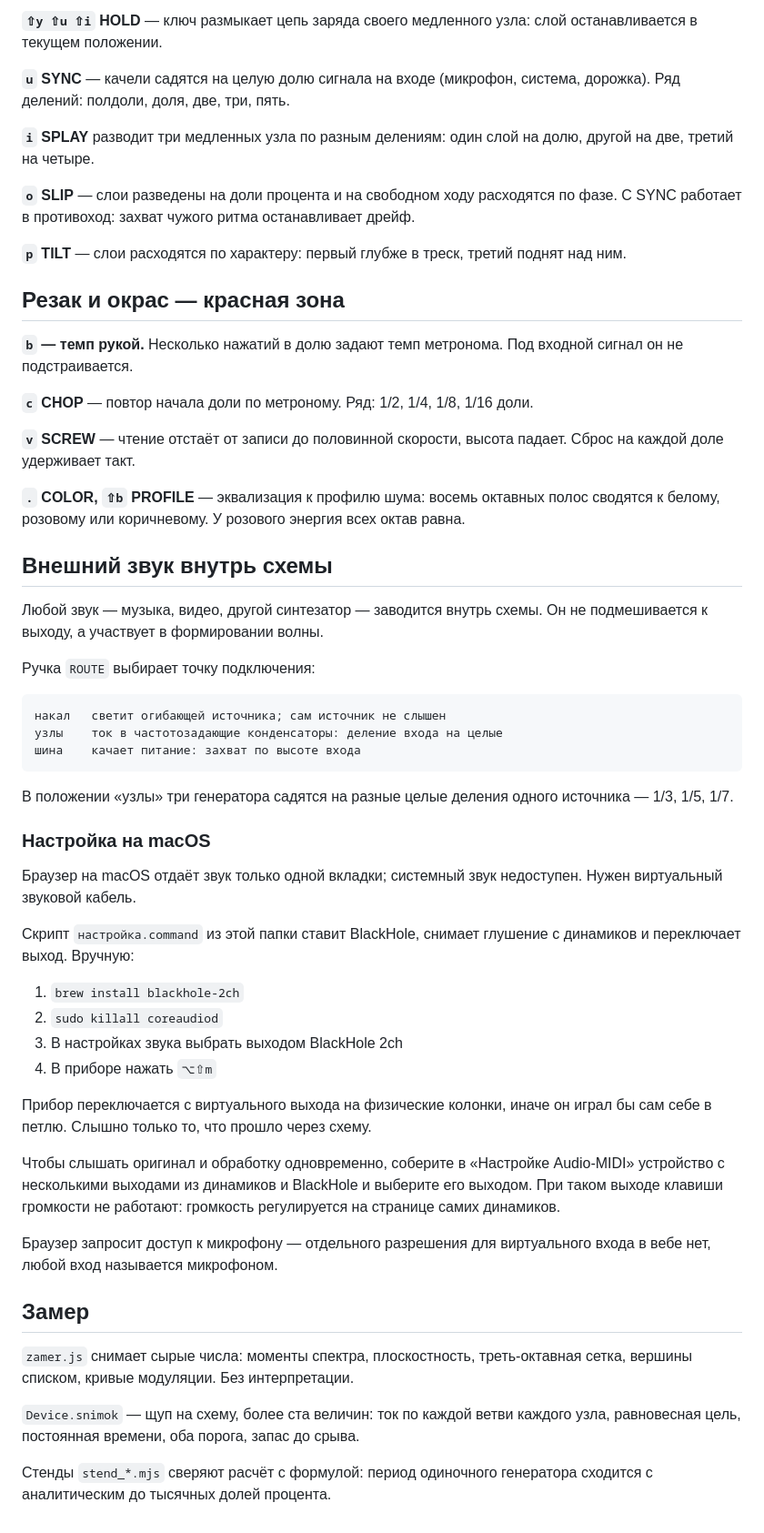
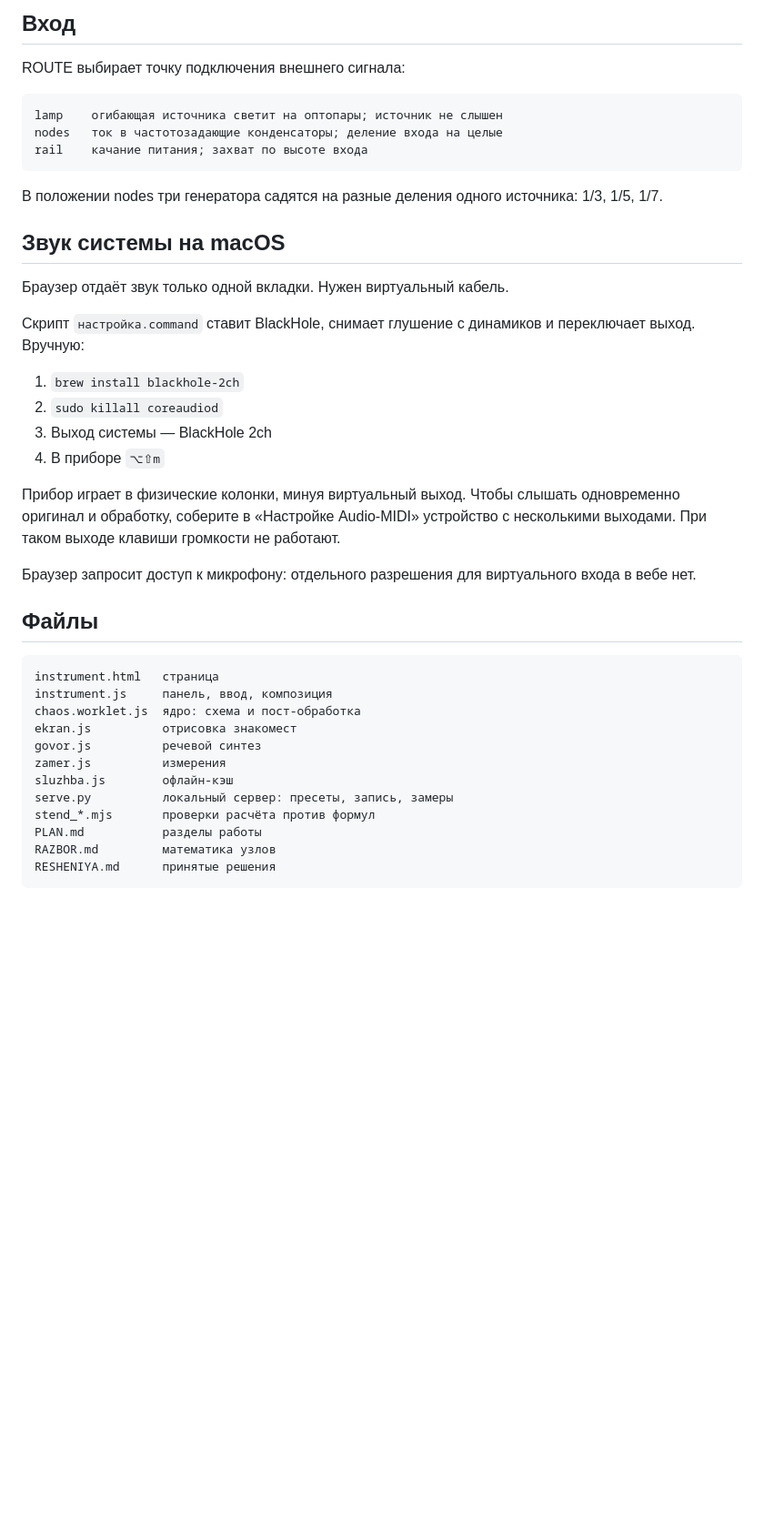
Before and after one commit to yalayoloyellow/otzvuk, a Markdown page: README.md, the part around one of its changes. Shown at 91% size. Rendered like a GitHub page; blank space fills up the shorter version.

```diff
--- a/README.md
+++ b/README.md
@@ -71,80 +89,46 @@ Android — меню браузера → «Установить приложе
 
-**`⇧y ⇧u ⇧i` HOLD** — ключ размыкает цепь заряда своего медленного узла: слой
-останавливается в текущем положении.
+## Вход
 
-**`u` SYNC** — качели садятся на целую долю сигнала на входе (микрофон,
-система, дорожка). Ряд делений: полдоли, доля, две, три, пять.
+ROUTE выбирает точку подключения внешнего сигнала:
 
-**`i` SPLAY** разводит три медленных узла по разным делениям: один слой на
-долю, другой на две, третий на четыре.
+    lamp    огибающая источника светит на оптопары; источник не слышен
+    nodes   ток в частотозадающие конденсаторы; деление входа на целые
+    rail    качание питания; захват по высоте входа
 
-**`o` SLIP** — слои разведены на доли процента и на свободном ходу расходятся
-по фазе. С SYNC работает в противоход: захват чужого ритма останавливает
-дрейф.
+В положении nodes три генератора садятся на разные деления одного источника:
+1/3, 1/5, 1/7.
 
-**`p` TILT** — слои расходятся по характеру: первый глубже в треск, третий
-поднят над ним.
+## Звук системы на macOS
 
-## Резак и окрас — красная зона
+Браузер отдаёт звук только одной вкладки. Нужен виртуальный кабель.
 
-**`b` — темп рукой.** Несколько нажатий в долю задают темп метронома. Под
-входной сигнал он не подстраивается.
-
-**`c` CHOP** — повтор начала доли по метроному. Ряд: 1/2, 1/4, 1/8, 1/16 доли.
-
-**`v` SCREW** — чтение отстаёт от записи до половинной скорости, высота
-падает. Сброс на каждой доле удерживает такт.
-
-**`.` COLOR, `⇧b` PROFILE** — эквализация к профилю шума: восемь октавных
-полос сводятся к белому, розовому или коричневому. У розового энергия всех
-октав равна.
-
-## Внешний звук внутрь схемы
-
-Любой звук — музыка, видео, другой синтезатор — заводится внутрь схемы. Он не
-подмешивается к выходу, а участвует в формировании волны.
-
-Ручка `ROUTE` выбирает точку подключения:
-
-    накал   светит огибающей источника; сам источник не слышен
-    узлы    ток в частотозадающие конденсаторы: деление входа на целые
-    шина    качает питание: захват по высоте входа
-
-В положении «узлы» три генератора садятся на разные целые деления одного
-источника — 1/3, 1/5, 1/7.
-
-### Настройка на macOS
-
-Браузер на macOS отдаёт звук только одной вкладки; системный звук недоступен.
-Нужен виртуальный звуковой кабель.
-
-Скрипт `настройка.command` из этой папки ставит BlackHole, снимает глушение с
-динамиков и переключает выход. Вручную:
+Скрипт `настройка.command` ставит BlackHole, снимает глушение с динамиков и
+переключает выход. Вручную:
 
 1. `brew install blackhole-2ch`
 2. `sudo killall coreaudiod`
-3. В настройках звука выбрать выходом BlackHole 2ch
-4. В приборе нажать `⌥⇧m`
+3. Выход системы — BlackHole 2ch
+4. В приборе `⌥⇧m`
 
-Прибор переключается с виртуального выхода на физические колонки, иначе он
-играл бы сам себе в петлю. Слышно только то, что прошло через схему.
+Прибор играет в физические колонки, минуя виртуальный выход. Чтобы слышать
+одновременно оригинал и обработку, соберите в «Настройке Audio-MIDI»
+устройство с несколькими выходами. При таком выходе клавиши громкости не
+работают.
 
-Чтобы слышать оригинал и обработку одновременно, соберите в «Настройке
-Audio-MIDI» устройство с несколькими выходами из динамиков и BlackHole и
-выберите его выходом. При таком выходе клавиши громкости не работают:
-громкость регулируется на странице самих динамиков.
+Браузер запросит доступ к микрофону: отдельного разрешения для виртуального
+входа в вебе нет.
 
-Браузер запросит доступ к микрофону — отдельного разрешения для виртуального
-входа в вебе нет, любой вход называется микрофоном.
+## Файлы
 
-## Замер
-
-`zamer.js` снимает сырые числа: моменты спектра, плоскостность,
-треть-октавная сетка, вершины списком, кривые модуляции. Без интерпретации.
-
-`Device.snimok` — щуп на схему, более ста величин: ток по каждой ветви
-каждого узла, равновесная цель, постоянная времени, оба порога, запас до
-срыва.
-
-Стенды `stend_*.mjs` сверяют расчёт с формулой: период одиночного генератора
-сходится с аналитическим до тысячных долей процента.
+    instrument.html   страница
+    instrument.js     панель, ввод, композиция
+    chaos.worklet.js  ядро: схема и пост-обработка
+    ekran.js          отрисовка знакомест
+    govor.js          речевой синтез
+    zamer.js          измерения
+    sluzhba.js        офлайн-кэш
+    serve.py          локальный сервер: пресеты, запись, замеры
+    stend_*.mjs       проверки расчёта против формул
+    PLAN.md           разделы работы
+    RAZBOR.md         математика узлов
+    RESHENIYA.md      принятые решения
```
Also changed, not shown: other parts of README.md (+67 -49 lines).
